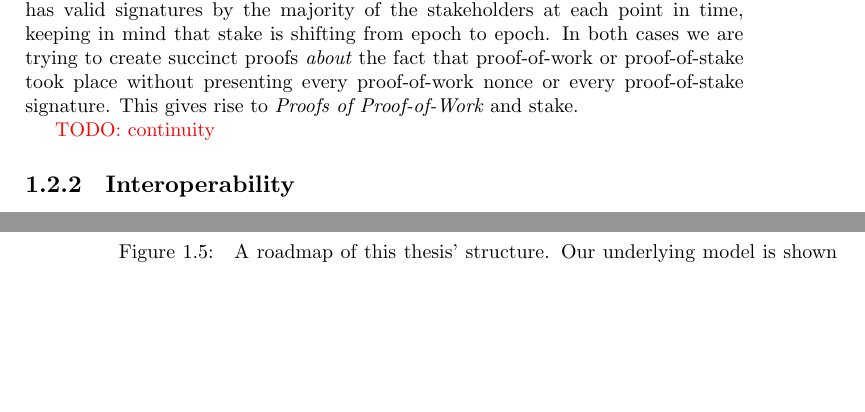
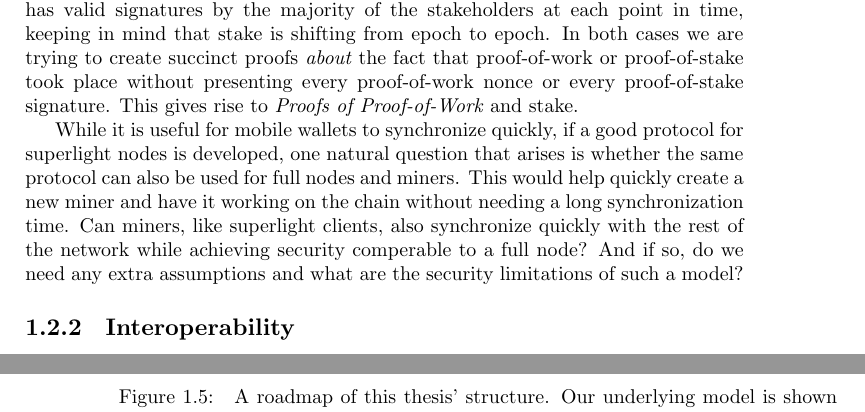
Before and after one commit to dionyziz/thesis, a LaTeX thesis (thesis.tex, which reads chapters/introduction/motivation.tex): two parts of pages 32 and 37 of 259, joined at a grey line, cut so that both start at the same text, the shorter picture padded with empty space. Compiled offline with XeLaTeX.

Commit message:
Motivate logspace mining

```diff
--- a/chapters/introduction/motivation.tex
+++ b/chapters/introduction/motivation.tex
@@ -98,7 +98,14 @@ proofs \emph{about} the fact that proof-of-work or proof-of-stake took place
 without presenting every proof-of-work nonce or every proof-of-stake signature.
 This gives rise to \emph{Proofs of Proof-of-Work} and stake.
 
-\todo{continuity}
+While it is useful for mobile wallets to synchronize quickly, if a good protocol
+for superlight nodes is developed, one natural question that arises is whether
+the same protocol can also be used for full nodes and miners. This would help
+quickly create a new miner and have it working on the chain without needing a
+long synchronization time. Can miners, like superlight clients, also synchronize
+quickly with the rest of the network while achieving security comperable to a
+full node? And if so, do we need any extra assumptions and what are the security
+limitations of such a model?
 
 \subsection{Interoperability}
 Since the invention of Bitcoin in 2009, numerous other cryptocurrencies have
```
